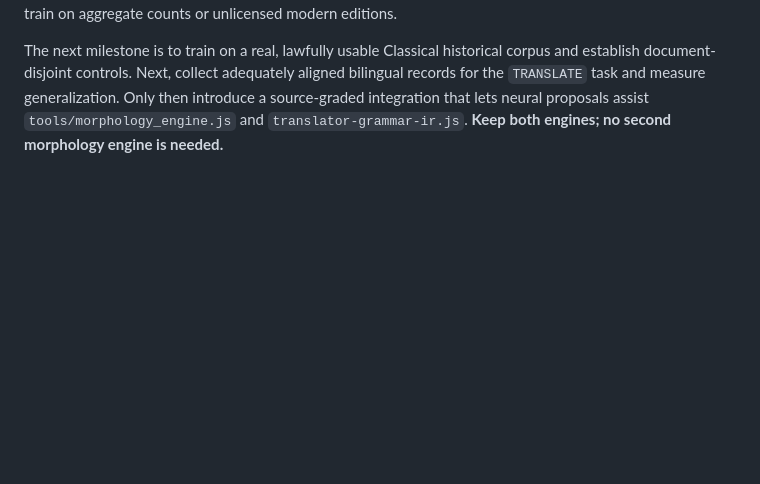
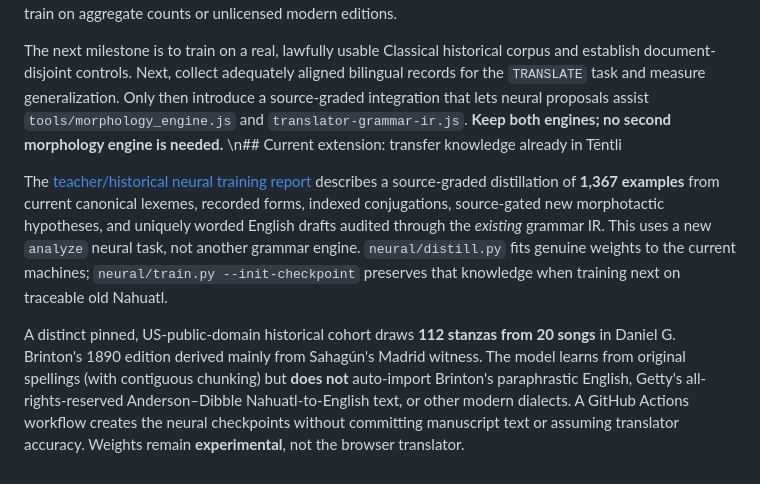
Before and after one commit to niftybacon/tlahtolli, a Markdown page: research/neural_training/README.md, the part around the change. GitHub-like rendering; blank space fills up the shorter version.

Commit message:
Connect canonical learner, 112 PD historical hymn stanzas and source-rights audit in documentation

```diff
--- a/research/neural_training/README.md
+++ b/research/neural_training/README.md
@@ -74,3 +74,8 @@ The checkpoint writes `weights.pt` (real trained parameter tensors) plus `metada
 The Florentine Codex's twelve-book aggregate stats are **not** ready-made sentence pairs or trainable passages. Read `research/florentine_codex/TRAINING_GATES.md` for source-specific manuscript-vs-transcription-vs-modern-translation rights. For proper machine learning, create a traceable, rights-verified manuscript transcription corpus, preserving original spelling and document boundaries; don't accidentally train on aggregate counts or unlicensed modern editions.
 
 The next milestone is to train on a real, lawfully usable Classical historical corpus and establish document-disjoint controls. Next, collect adequately aligned bilingual records for the `TRANSLATE` task and measure generalization. Only then introduce a source-graded integration that lets neural proposals assist `tools/morphology_engine.js` and `translator-grammar-ir.js`. **Keep both engines; no second morphology engine is needed.**
+\n## Current extension: transfer knowledge already in Tēntli
+
+The [teacher/historical neural training report](../../docs/NEURAL_TEACHER_HISTORICAL_LEARNING_2026_10_29.md) describes a source-graded distillation of **1,367 examples** from current canonical lexemes, recorded forms, indexed conjugations, source-gated new morphotactic hypotheses, and uniquely worded English drafts audited through the *existing* grammar IR. This uses a new `analyze` neural task, not another grammar engine. `neural/distill.py` fits genuine weights to the current machines; `neural/train.py --init-checkpoint` preserves that knowledge when training next on traceable old Nahuatl.
+
+A distinct pinned, US-public-domain historical cohort draws **112 stanzas from 20 songs** in Daniel G. Brinton's 1890 edition derived mainly from Sahagún's Madrid witness. The model learns from original spellings (with contiguous chunking) but **does not** auto-import Brinton's paraphrastic English, Getty's all-rights-reserved Anderson–Dibble Nahuatl-to-English text, or other modern dialects. A GitHub Actions workflow creates the neural checkpoints without committing manuscript text or assuming translator accuracy. Weights remain **experimental**, not the browser translator.
```
